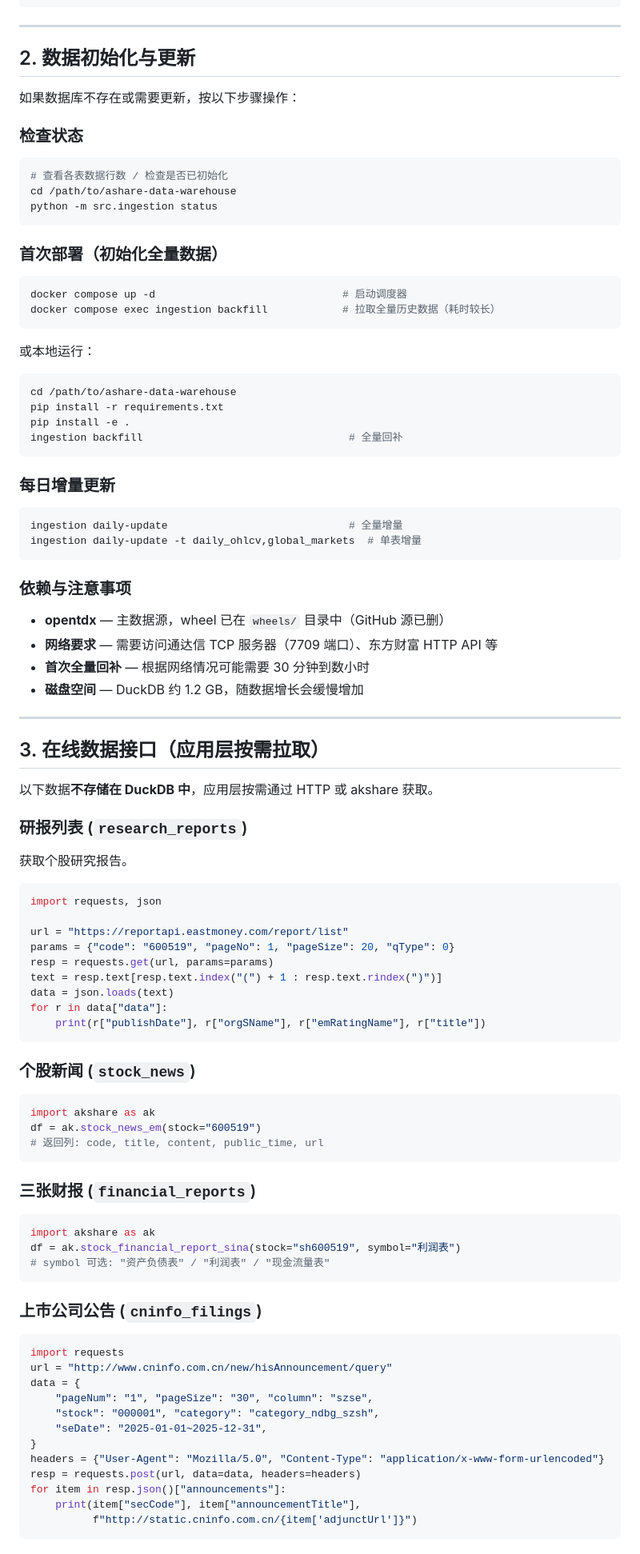
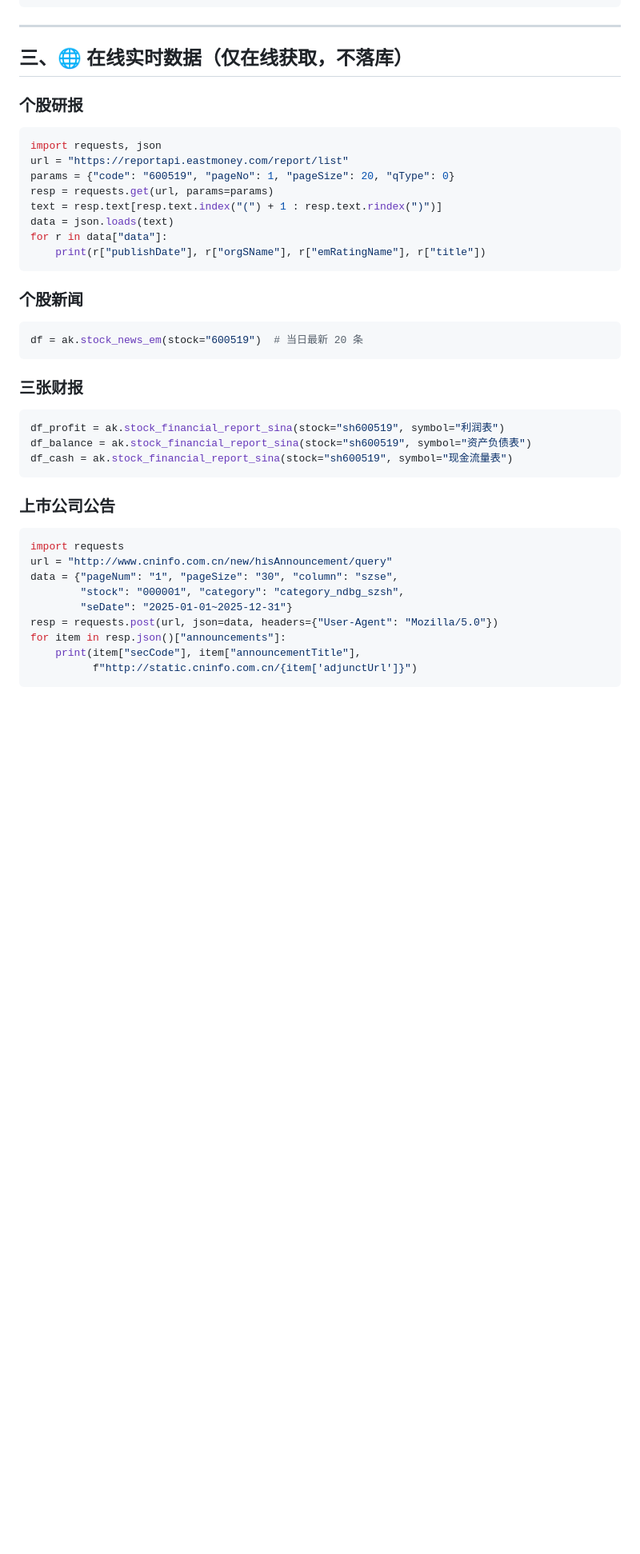
Before and after one commit to Troywww/ashare-data-warehouse, a Markdown page: .claude/skills/ashare-data-warehouse.md, the part around one of its changes. Shown at 80% size. Rendered like a GitHub page; blank space fills up the shorter version.

````diff
--- a/.claude/skills/ashare-data-warehouse.md
+++ b/.claude/skills/ashare-data-warehouse.md
@@ -130,61 +228,12 @@ ORDER BY s.pe_percentile DESC LIMIT 20;
 
 ---
 
-## 2. 数据初始化与更新
+## 三、🌐 在线实时数据（仅在线获取，不落库）
 
-如果数据库不存在或需要更新，按以下步骤操作：
-
-### 检查状态
-
-```bash
-# 查看各表数据行数 / 检查是否已初始化
-cd /path/to/ashare-data-warehouse
-python -m src.ingestion status
-```
-
-### 首次部署（初始化全量数据）
-
-```bash
-docker compose up -d                              # 启动调度器
-docker compose exec ingestion backfill            # 拉取全量历史数据（耗时较长）
-```
-
-或本地运行：
-
-```bash
-cd /path/to/ashare-data-warehouse
-pip install -r requirements.txt
-pip install -e .
-ingestion backfill                                 # 全量回补
-```
-
-### 每日增量更新
-
-```bash
-ingestion daily-update                             # 全量增量
-ingestion daily-update -t daily_ohlcv,global_markets  # 单表增量
-```
-
-### 依赖与注意事项
-
-- **opentdx** — 主数据源，wheel 已在 `wheels/` 目录中（GitHub 源已删）
-- **网络要求** — 需要访问通达信 TCP 服务器（7709 端口）、东方财富 HTTP API 等
-- **首次全量回补** — 根据网络情况可能需要 30 分钟到数小时
-- **磁盘空间** — DuckDB 约 1.2 GB，随数据增长会缓慢增加
-
----
-
-## 3. 在线数据接口（应用层按需拉取）
-
-以下数据**不存储在 DuckDB 中**，应用层按需通过 HTTP 或 akshare 获取。
-
-### 研报列表 (`research_reports`)
-
-获取个股研究报告。
+### 个股研报
 
 ```python
 import requests, json
-
 url = "https://reportapi.eastmoney.com/report/list"
 params = {"code": "600519", "pageNo": 1, "pageSize": 20, "qType": 0}
 resp = requests.get(url, params=params)
@@ -194,34 +243,29 @@ for r in data["data"]:
     print(r["publishDate"], r["orgSName"], r["emRatingName"], r["title"])
 ```
 
-### 个股新闻 (`stock_news`)
+### 个股新闻
 
 ```python
-import akshare as ak
-df = ak.stock_news_em(stock="600519")
-# 返回列: code, title, content, public_time, url
+df = ak.stock_news_em(stock="600519")  # 当日最新 20 条
 ```
 
-### 三张财报 (`financial_reports`)
+### 三张财报
 
 ```python
-import akshare as ak
-df = ak.stock_financial_report_sina(stock="sh600519", symbol="利润表")
-# symbol 可选: "资产负债表" / "利润表" / "现金流量表"
+df_profit = ak.stock_financial_report_sina(stock="sh600519", symbol="利润表")
+df_balance = ak.stock_financial_report_sina(stock="sh600519", symbol="资产负债表")
+df_cash = ak.stock_financial_report_sina(stock="sh600519", symbol="现金流量表")
 ```
 
-### 上市公司公告 (`cninfo_filings`)
+### 上市公司公告
 
 ```python
 import requests
 url = "http://www.cninfo.com.cn/new/hisAnnouncement/query"
-data = {
-    "pageNum": "1", "pageSize": "30", "column": "szse",
-    "stock": "000001", "category": "category_ndbg_szsh",
-    "seDate": "2025-01-01~2025-12-31",
-}
-headers = {"User-Agent": "Mozilla/5.0", "Content-Type": "application/x-www-form-urlencoded"}
-resp = requests.post(url, data=data, headers=headers)
+data = {"pageNum": "1", "pageSize": "30", "column": "szse",
+        "stock": "000001", "category": "category_ndbg_szsh",
+        "seDate": "2025-01-01~2025-12-31"}
+resp = requests.post(url, json=data, headers={"User-Agent": "Mozilla/5.0"})
 for item in resp.json()["announcements"]:
     print(item["secCode"], item["announcementTitle"],
           f"http://static.cninfo.com.cn/{item['adjunctUrl']}")
````
Also changed, not shown: other parts of .claude/skills/ashare-data-warehouse.md (+201 -118 lines).
